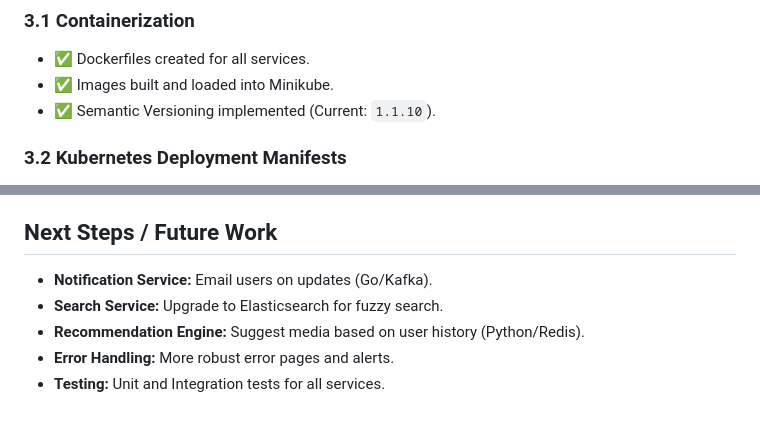
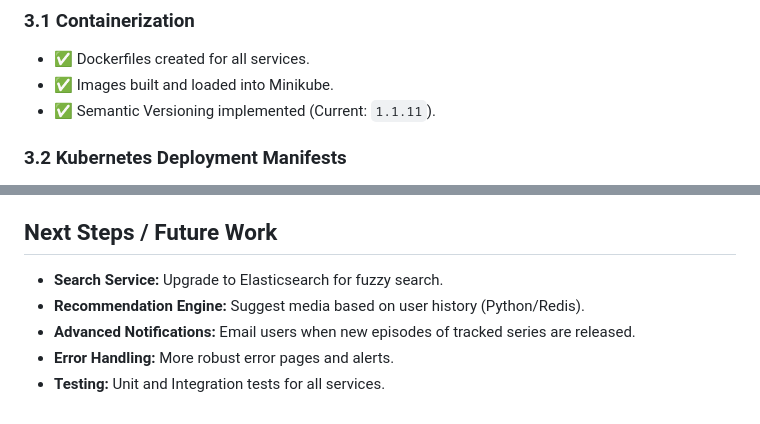
Before and after one commit to CaedesAeterna/kubernetes_microservice, a Markdown page: project/docs/IMPLEMENTATION_PLAN.md, 2 parts joined by grey strips. Drawn GitHub-style.

Commit message:
docs: sync implementation plan with v1.1.11

```diff
--- a/project/docs/IMPLEMENTATION_PLAN.md
+++ b/project/docs/IMPLEMENTATION_PLAN.md
@@ -62,7 +62,7 @@ This plan outlines the steps to build and deploy the microservices-based Media T
 ### 3.1 Containerization
 *   ✅ Dockerfiles created for all services.
 *   ✅ Images built and loaded into Minikube.
-*   ✅ Semantic Versioning implemented (Current: `1.1.10`).
+*   ✅ Semantic Versioning implemented (Current: `1.1.11`).
 
 ### 3.2 Kubernetes Deployment Manifests
 *   ✅ Deployments and Services created in `k8s/apps/`.
@@ -89,8 +89,8 @@ This plan outlines the steps to build and deploy the microservices-based Media T
 10. ✅ **Feature Expansion:** Added Search, Profile Stats, extended Media Types, History, Aggregator Service, Caching.
 
 ## Next Steps / Future Work
-*   **Notification Service:** Email users on updates (Go/Kafka).
 *   **Search Service:** Upgrade to Elasticsearch for fuzzy search.
 *   **Recommendation Engine:** Suggest media based on user history (Python/Redis).
+*   **Advanced Notifications:** Email users when new episodes of tracked series are released.
 *   **Error Handling:** More robust error pages and alerts.
 *   **Testing:** Unit and Integration tests for all services.
```
